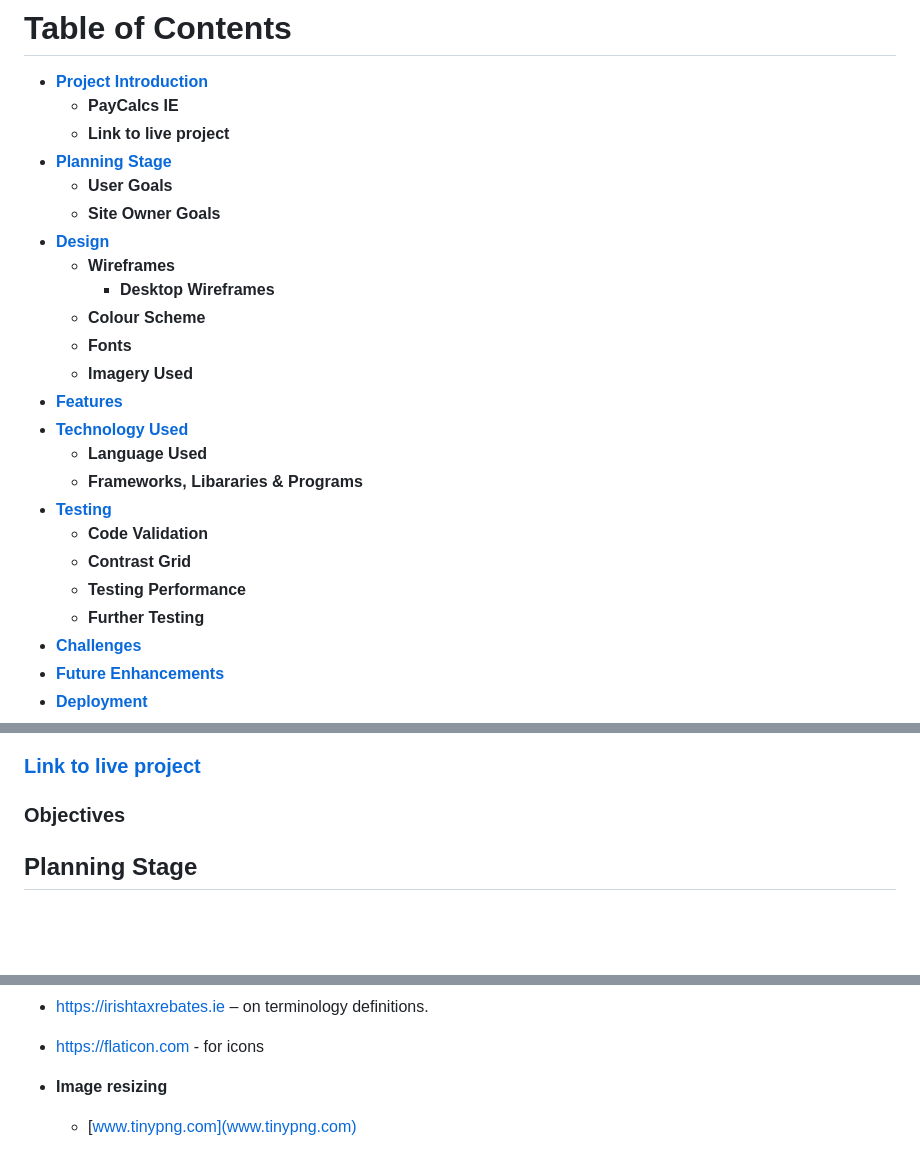
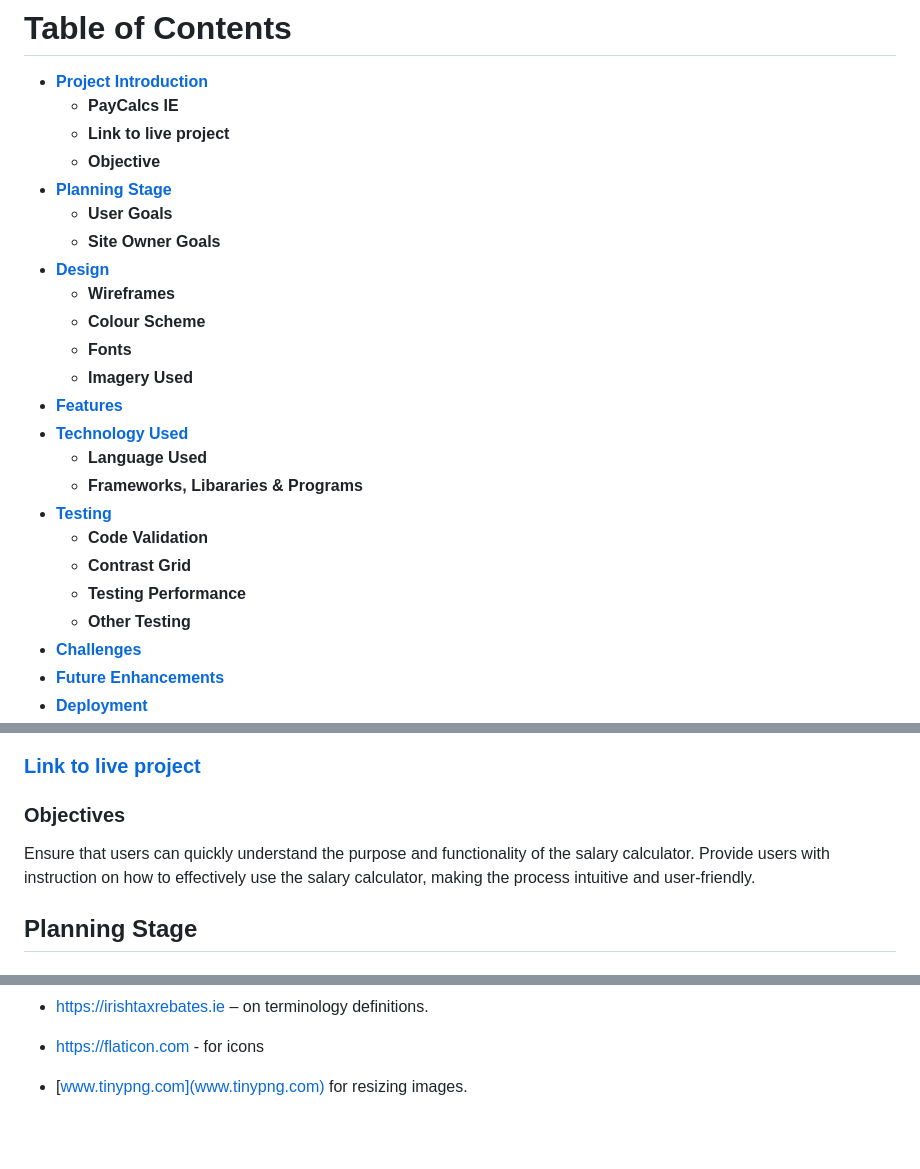
Before and after one commit to hpcoloma/project-portfolio-2, a Markdown page: README.md, 3 parts joined by grey strips. Drawn GitHub-style; blank space fills up the shorter version.

```diff
--- a/README.md
+++ b/README.md
@@ -7,12 +7,12 @@
 - [**Project Introduction**](#introduction)
     - **PayCalcs IE**
     - **Link to live project**
+    - **Objective**
 - [**Planning Stage**](#planning)
     - **User Goals**
     - **Site Owner Goals**
 - [**Design**](#design)
     - **Wireframes**
-        - **Desktop Wireframes**
     - **Colour Scheme**
     - **Fonts**
     - **Imagery Used**
@@ -24,7 +24,7 @@
     - **Code Validation**
     - **Contrast Grid**
     - **Testing Performance**
-    - **Further Testing**
+    - **Other Testing**
 - [**Challenges**](#challenges)
 - [**Future Enhancements**](#enhancements)
 - [**Deployment**](#deployment)
@@ -41,6 +41,8 @@ Welcome to PayCalcs IE! This is a web based calculator designed to calculate net
 
 ### [Link to live project](https://hpcoloma.github.io/project-portfolio-2/)
 ### Objectives
+Ensure that users can quickly understand the purpose and functionality of the salary calculator.
+Provide users with instruction on how to effectively use the salary calculator, making the process intuitive and user-friendly.
 ## **Planning Stage**<a name="planning"></a>
 ### User Goals
 - Calculate take home pay - Users should be able to effortlessly input their salary details and receive accurate calculations for gross and net income.
@@ -242,6 +254,4 @@ This project will not be live today without the help and support of the followin
 
 - https://flaticon.com - for icons
 
-
-- **Image resizing**
-    - [www.tinypng.com](www.tinypng.com)
+- [www.tinypng.com](www.tinypng.com) for resizing images.
```
Also changed, not shown: other parts of README.md (+20 -10 lines), assets/images/menu.PNG (added), assets/images/nojspage.PNG (added).
